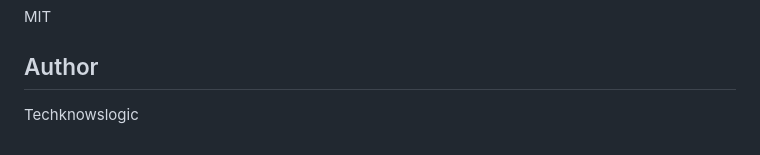
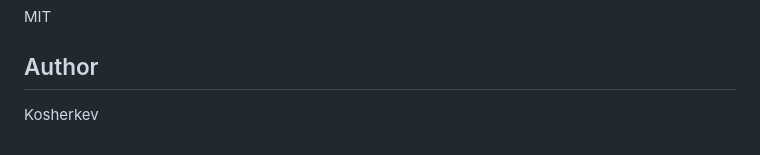
Before and after one commit to KosherKev/central-logging-service, a Markdown page: README.md, the part around the change. GitHub-like rendering.

Commit message:
Update author name in README.md

```diff
--- a/README.md
+++ b/README.md
@@ -575,4 +575,4 @@ MIT
 
 ## Author
 
-Techknowslogic
+Kosherkev
```
